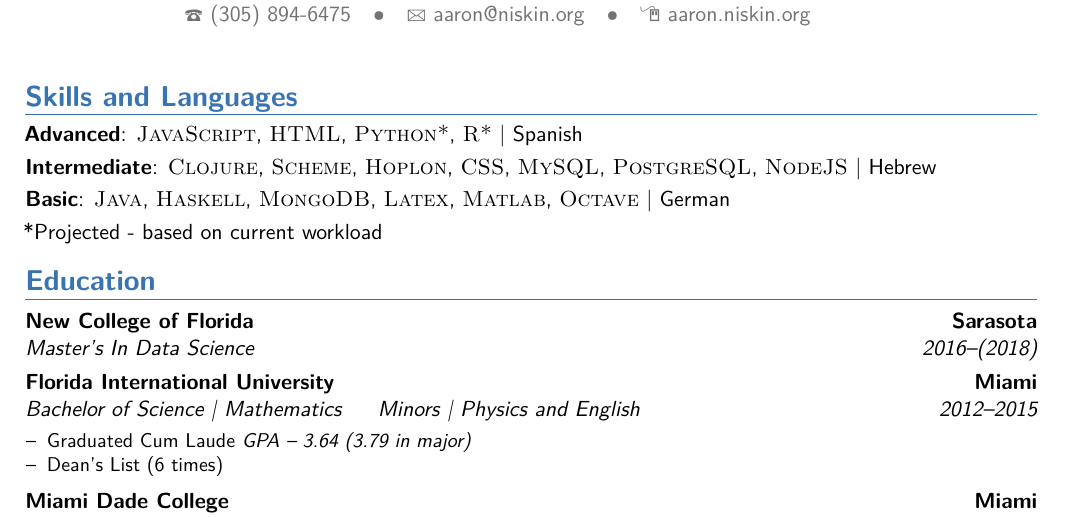
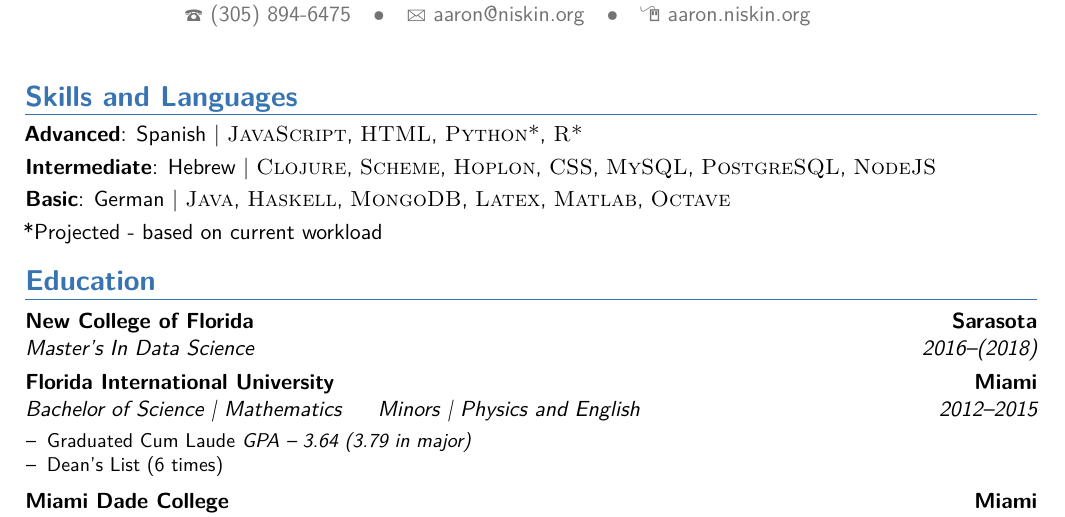
Before and after one commit to amniskin/resume, a LaTeX CV (My_CV.tex): part of page 2 of 2, cut so that both start at the same text. Compiled offline with pdfLaTeX.

Commit message:
moved languages to font of line

```diff
--- a/My_CV.tex
+++ b/My_CV.tex
@@ -68,9 +68,9 @@ Thank you very much for your time and consideration. If you have any questions a
 \makecvtitle % Print the CV title
 
 \section{Skills and Languages}
-\cvitem{Advanced}{\textsc{JavaScript}, \textsc{HTML}, \textsc{Python*}, \textsc{R*} | Spanish}
-\cvitem{Intermediate}{\textsc{Clojure}, \textsc{Scheme}, \textsc{Hoplon}, \textsc{CSS}, \textsc{MySQL}, \textsc{PostgreSQL}, \textsc{NodeJS} | Hebrew}
-\cvitem{Basic}{\textsc{Java}, \textsc{Haskell}, \textsc{MongoDB}, \textsc{Latex}, \textsc{Matlab}, \textsc{Octave} | German}
+\cvitem{Advanced}{Spanish | \textsc{JavaScript}, \textsc{HTML}, \textsc{Python*}, \textsc{R*}}
+\cvitem{Intermediate}{Hebrew | \textsc{Clojure}, \textsc{Scheme}, \textsc{Hoplon}, \textsc{CSS}, \textsc{MySQL}, \textsc{PostgreSQL}, \textsc{NodeJS}}
+\cvitem{Basic}{German | \textsc{Java}, \textsc{Haskell}, \textsc{MongoDB}, \textsc{Latex}, \textsc{Matlab}, \textsc{Octave}}
  *Projected - based on current workload
 
 
```
Also changed, not shown: My_CV.pdf, My_CV.tex (1 more changed lines), 1 other file.
